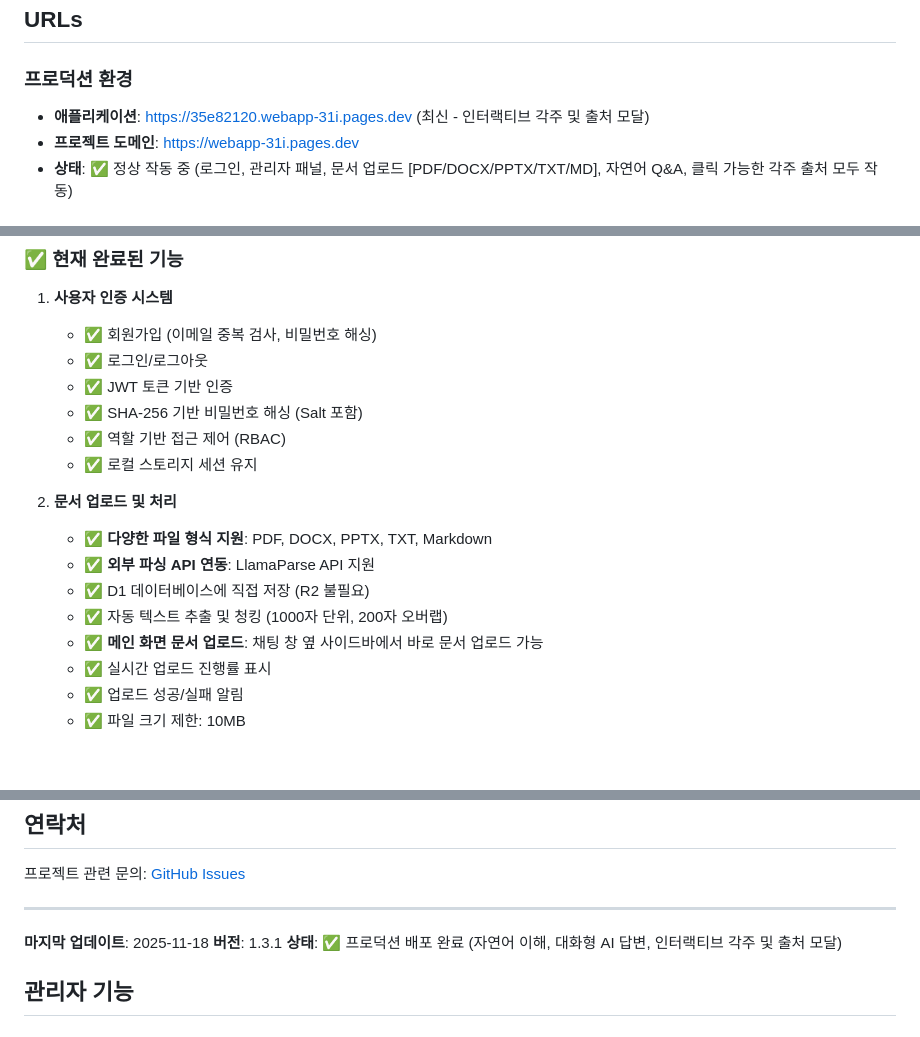
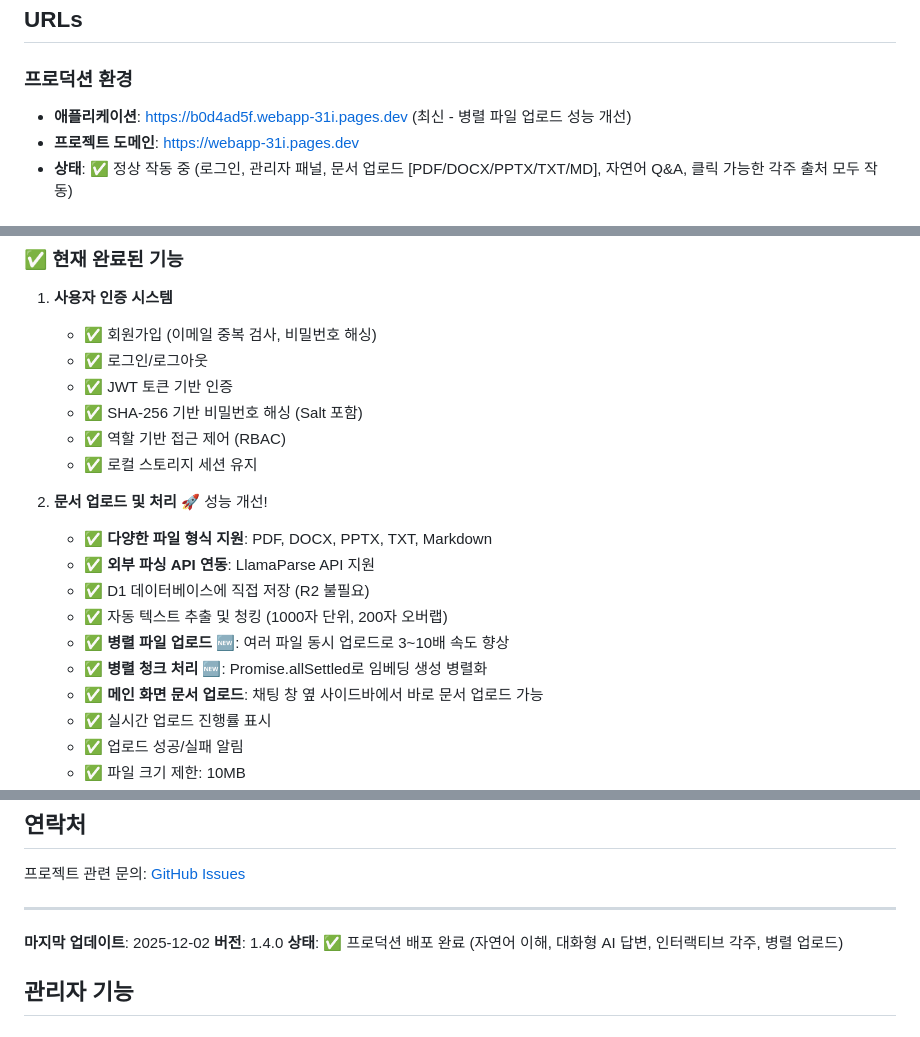
Before and after one commit to taeryol/AI_sogang, a Markdown page: README.md, 3 parts joined by grey strips. GitHub-like rendering; blank space fills up the shorter version.

```diff
--- a/README.md
+++ b/README.md
@@ -40,7 +40,7 @@ AI 에이전트 기반 차세대 지식 관리 시스템 - RAG(Retrieval-Augment
 ## URLs
 
 ### 프로덕션 환경
-- **애플리케이션**: https://35e82120.webapp-31i.pages.dev (최신 - 인터랙티브 각주 및 출처 모달)
+- **애플리케이션**: https://b0d4ad5f.webapp-31i.pages.dev (최신 - 병렬 파일 업로드 성능 개선)
 - **프로젝트 도메인**: https://webapp-31i.pages.dev
 - **상태**: ✅ 정상 작동 중 (로그인, 관리자 패널, 문서 업로드 [PDF/DOCX/PPTX/TXT/MD], 자연어 Q&A, 클릭 가능한 각주 출처 모두 작동)
 
@@ -101,11 +101,13 @@ AI 에이전트 기반 차세대 지식 관리 시스템 - RAG(Retrieval-Augment
    - ✅ 역할 기반 접근 제어 (RBAC)
    - ✅ 로컬 스토리지 세션 유지
 
-2. **문서 업로드 및 처리**
+2. **문서 업로드 및 처리** 🚀 성능 개선!
    - ✅ **다양한 파일 형식 지원**: PDF, DOCX, PPTX, TXT, Markdown
    - ✅ **외부 파싱 API 연동**: LlamaParse API 지원
    - ✅ D1 데이터베이스에 직접 저장 (R2 불필요)
    - ✅ 자동 텍스트 추출 및 청킹 (1000자 단위, 200자 오버랩)
+   - ✅ **병렬 파일 업로드** 🆕: 여러 파일 동시 업로드로 3~10배 속도 향상
+   - ✅ **병렬 청크 처리** 🆕: Promise.allSettled로 임베딩 생성 병렬화
    - ✅ **메인 화면 문서 업로드**: 채팅 창 옆 사이드바에서 바로 문서 업로드 가능
    - ✅ 실시간 업로드 진행률 표시
    - ✅ 업로드 성공/실패 알림
@@ -449,9 +451,9 @@ MIT License
 
 ---
 
-**마지막 업데이트**: 2025-11-18
-**버전**: 1.3.1
-**상태**: ✅ 프로덕션 배포 완료 (자연어 이해, 대화형 AI 답변, 인터랙티브 각주 및 출처 모달)
+**마지막 업데이트**: 2025-12-02
+**버전**: 1.4.0
+**상태**: ✅ 프로덕션 배포 완료 (자연어 이해, 대화형 AI 답변, 인터랙티브 각주, 병렬 업로드)
 
 ## 관리자 기능
 
```
Also changed, not shown: PERFORMANCE_IMPROVEMENTS.md (added, +377 -0 lines).
